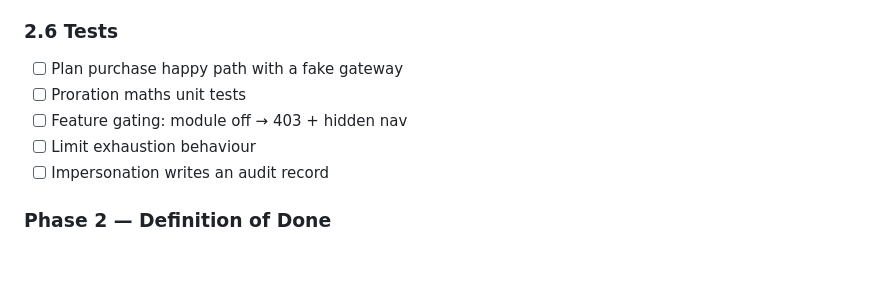
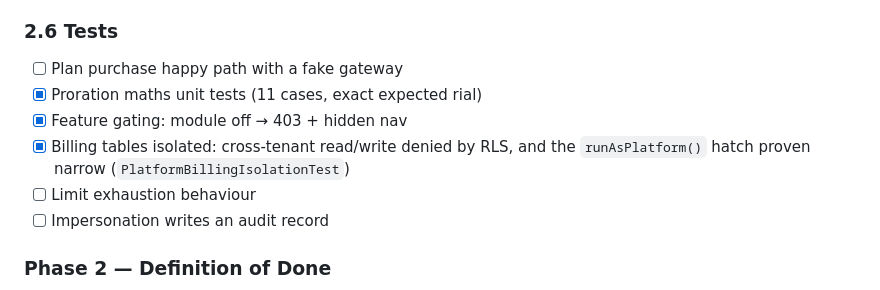
Before and after one commit to Alighaemi9731/hamyar, a Markdown page: docs/ROADMAP.md, the part around the change. Drawn GitHub-style; blank space fills up the shorter version.

```diff
--- a/docs/ROADMAP.md
+++ b/docs/ROADMAP.md
@@ -207,8 +207,10 @@ design-system skeleton — so every later phase is only about domain work.
 
 ### 2.6 Tests
 - [ ] Plan purchase happy path with a fake gateway
-- [ ] Proration maths unit tests
-- [ ] Feature gating: module off → 403 + hidden nav
+- [x] Proration maths unit tests (11 cases, exact expected rial)
+- [x] Feature gating: module off → 403 + hidden nav
+- [x] Billing tables isolated: cross-tenant read/write denied by RLS, and the
+      `runAsPlatform()` hatch proven narrow (`PlatformBillingIsolationTest`)
 - [ ] Limit exhaustion behaviour
 - [ ] Impersonation writes an audit record
 
```
Also changed, not shown: docs/PROGRESS.md (+10 -0 lines).
